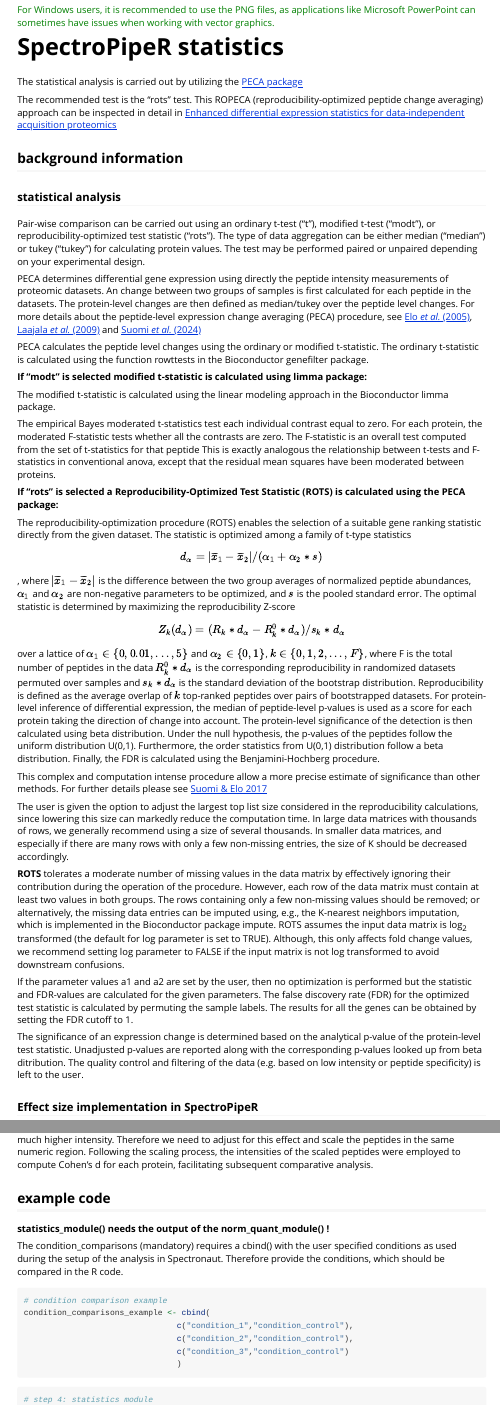
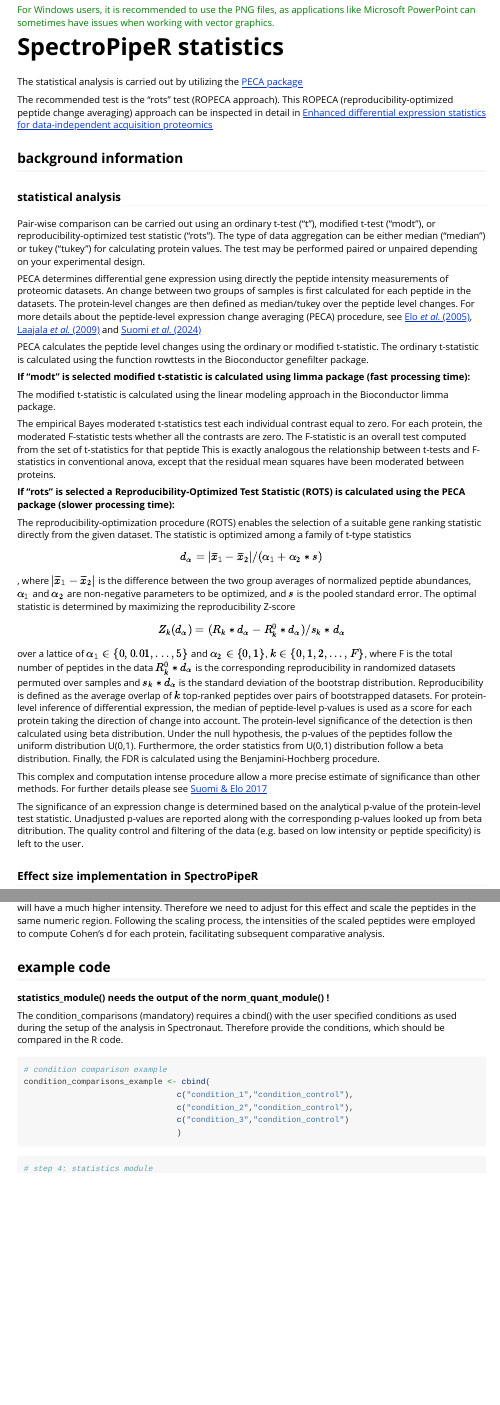
Before and after one commit to stemicha/SpectroPipeR, an R Markdown document (vignettes/a04_SpectroPipeR_statistics.Rmd): the page in a window 1100 px wide, from 160 px down, and a second part further down, joined at a grey line. Rendered offline with R 4.5, knitr and Pandoc, with nearby package versions.

Commit message:
update manual

```diff
--- a/vignettes/a04_SpectroPipeR_statistics.Rmd
+++ b/vignettes/a04_SpectroPipeR_statistics.Rmd
@@ -42,7 +42,7 @@
 
 The statistical analysis is carried out by utilizing the [PECA package](https://bioconductor.org/packages/release/bioc/html/PECA.html)
 
-The recommended test is the "rots" test.
+The recommended test is the "rots" test (ROPECA approach).
 This ROPECA (reproducibility-optimized peptide change averaging) approach can be inspected in detail in [Enhanced differential expression statistics for data-independent acquisition proteomics](https://www.nature.com/articles/s41598-017-05949-y)
 
 ## background information
@@ -61,7 +61,7 @@
 PECA calculates the peptide level changes using the ordinary or modified t-statistic.
 The ordinary t-statistic is calculated using the function rowttests in the Bioconductor genefilter package.
 
-**If "modt" is selected modified t-statistic is calculated using limma package:**
+**If "modt" is selected modified t-statistic is calculated using limma package (fast processing time):**
 
 The modified t-statistic is calculated using the linear modeling approach in the Bioconductor limma package.
 
@@ -69,7 +69,7 @@
 For each protein, the moderated F-statistic tests whether all the contrasts are zero.
 The F-statistic is an overall test computed from the set of t-statistics for that peptide This is exactly analogous the relationship between t-tests and F-statistics in conventional anova, except that the residual mean squares have been moderated between proteins.
 
-**If "rots" is selected a Reproducibility-Optimized Test Statistic (ROTS) is calculated using the PECA package:**
+**If "rots" is selected a Reproducibility-Optimized Test Statistic (ROTS) is calculated using the PECA package (slower processing time):**
 
 The reproducibility-optimization procedure (ROTS) enables the selection of a suitable gene ranking statistic directly from the given dataset.
 The statistic is optimized among a family of t-type statistics $$d_\alpha = |\overline{x}_1 - \overline{x}_2| / (\alpha_1 + \alpha_2*s)$$, where $|\overline{x}_1 - \overline{x}_2|$ is the difference between the two group averages of normalized peptide abundances, $\alpha_1$ and $\alpha_2$ are non-negative parameters to be optimized, and $s$ is the pooled standard error.
@@ -84,16 +84,3 @@
 This complex and computation intense procedure allow a more precise estimate of significance than other methods.
 For further details please see [Suomi & Elo 2017](https://www.nature.com/articles/s41598-017-05949-y#Sec3https://www.nature.com/articles/s41598-017-05949-y#Sec3)
 
-The user is given the option to adjust the largest top list size considered in the reproducibility calculations, since lowering this size can markedly reduce the computation time.
-In large data matrices with thousands of rows, we generally recommend using a size of several thousands.
-In smaller data matrices, and especially if there are many rows with only a few non-missing entries, the size of K should be decreased accordingly.
-
-**ROTS** tolerates a moderate number of missing values in the data matrix by effectively ignoring their contribution during the operation of the procedure.
-However, each row of the data matrix must contain at least two values in both groups.
-The rows containing only a few non-missing values should be removed; or alternatively, the missing data entries can be imputed using, e.g., the K-nearest neighbors imputation, which is implemented in the Bioconductor package impute.
-ROTS assumes the input data matrix is log<sub>2</sub> transformed (the default for log parameter is set to TRUE).
-Although, this only affects fold change values, we recommend setting log parameter to FALSE if the input matrix is not log transformed to avoid downstream confusions.
-
-If the parameter values a1 and a2 are set by the user, then no optimization is performed but the statistic and FDR-values are calculated for the given parameters.
-The false discovery rate (FDR) for the optimized test statistic is calculated by permuting the sample labels.
-The results for all the genes can be obtained by setting the FDR cutoff to 1.
```
Also changed, not shown: docs/pkgdown.yml, docs/search.json, vignettes/a04_SpectroPipeR_statistics.Rmd (3 more changed lines), 1 other file.
